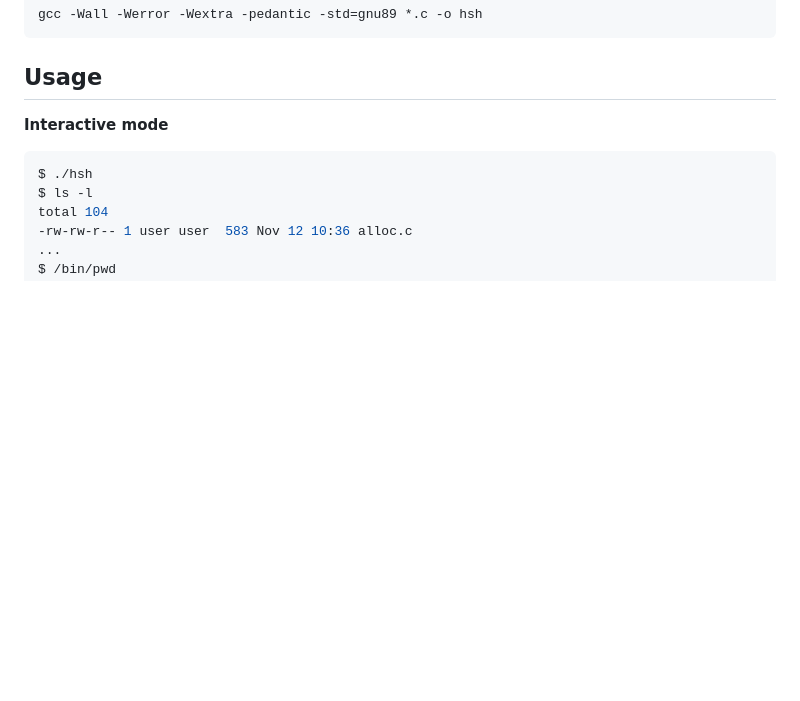
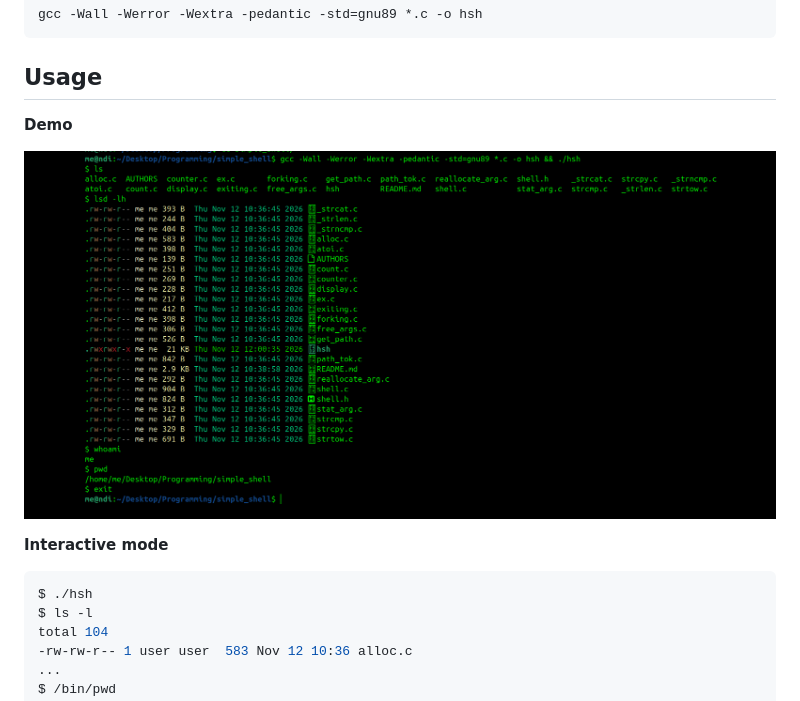
Before and after one commit to Mr-Ndi/simple_shell, a Markdown page: README.md, the part around the change. Rendered like a GitHub page; pictures changed too: assets/demo.png (added); blank space fills up the shorter version.

Commit message:
Add demo screenshot to README

````diff
--- a/README.md
+++ b/README.md
@@ -24,6 +24,10 @@ gcc -Wall -Werror -Wextra -pedantic -std=gnu89 *.c -o hsh
 ```
 
 ## Usage
+
+**Demo**
+
+![simple_shell running ls, lsd, whoami, pwd and exit](assets/demo.png)
 
 **Interactive mode**
 
````
